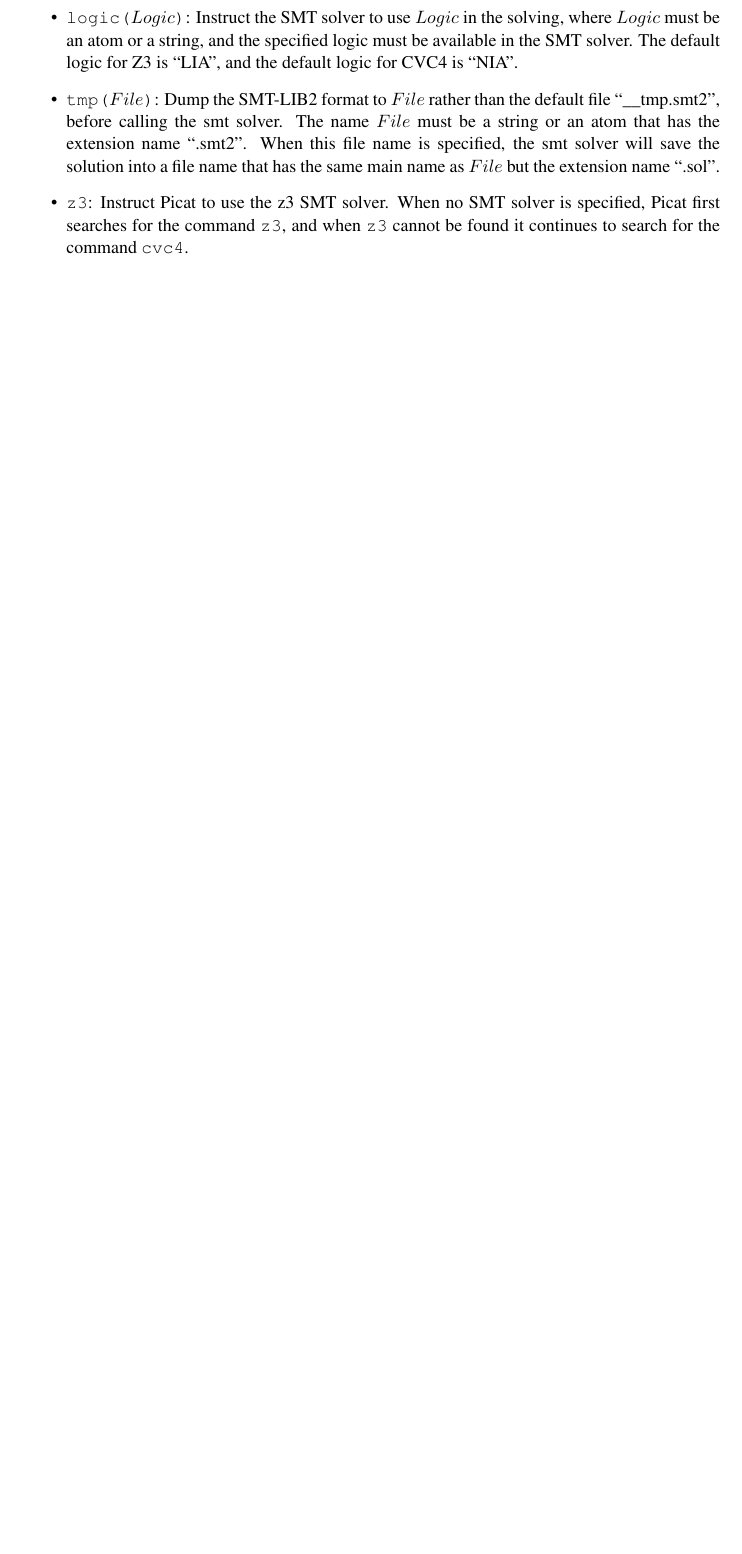
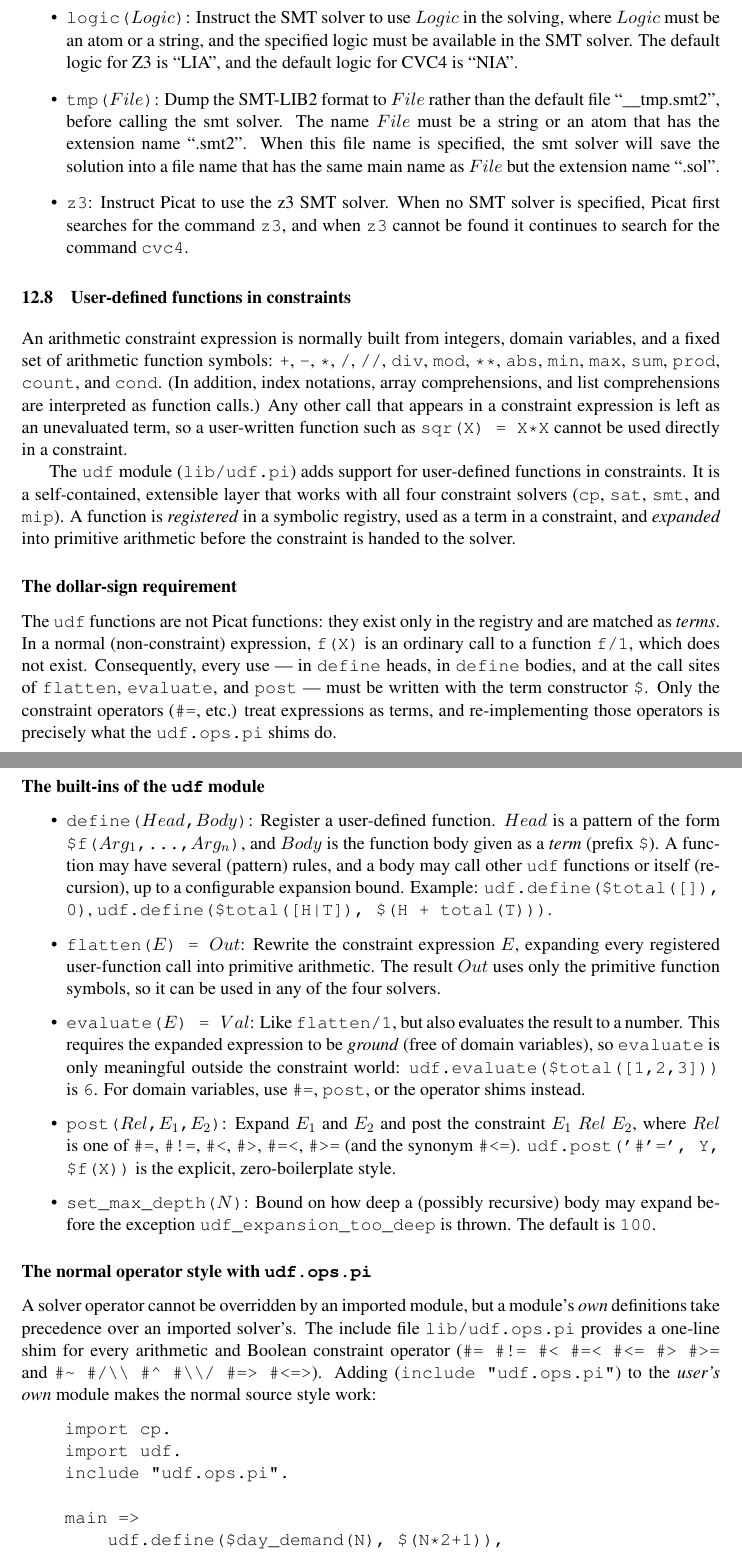
Before and after one commit to picat-lang/Picat, a LaTeX thesis (doc/picat_guide.tex, which reads doc/udf.tex): part of page 110 of 167 before the commit and two parts of pages 110 and 111 of 169 after it, the two joined at a grey line, cut so that both start at the same text, the shorter picture padded with empty space. Compiled offline with pdfLaTeX.

Commit message:
udf: add evaluate/1 (numeric) + document; LaTeX report section
- evaluate(E) = Val expands then evaluates a ground expression (self-
  qualified flatten + 'is').  Avoids relying on the inline is/flatten
  form and on the (internal) name 'eval'.
- document the $ marker and the evaluate idiom in the udf.pi header.
- add doc/udf.tex (user-defined functions in constraints) and include it
  at the end of the Constraints chapter (doc/constraints.tex).

```diff
--- /dev/null
+++ b/doc/udf.tex
@@ -0,0 +1,95 @@
+\section{\label{ch:udf}User-defined functions in constraints}
+
+An arithmetic constraint expression\index{arithmetic constraint expression} is
+normally built from integers, domain variables, and a fixed set of arithmetic
+function symbols: \texttt{+}, \texttt{-}, \texttt{*}, \texttt{/},
+\texttt{//}, \texttt{div}, \texttt{mod}, \texttt{**}, \texttt{abs},
+\texttt{min}, \texttt{max}, \texttt{sum}, \texttt{prod},
+\texttt{count}, and \texttt{cond}.  (In addition, index notations,
+array comprehensions, and list comprehensions are interpreted as function
+calls.)  Any other call that appears in a constraint expression is left as an
+unevaluated\index{unevaluated} term, so a user-written function such as
+\texttt{sqr(X) = X*X} cannot be used directly in a constraint.
+
+The \texttt{udf}\index{\texttt{udf}} module (\texttt{lib/udf.pi}) adds
+support for user-defined functions in constraints.  It is a
+self-contained, extensible layer that works with all four constraint
+solvers (\texttt{cp}, \texttt{sat}, \texttt{smt}, and \texttt{mip}).
+A function is \emph{registered} in a symbolic registry, used as a term in
+a constraint, and \emph{expanded} into primitive arithmetic before the
+constraint is handed to the solver.
+
+\subsubsection{The dollar-sign requirement}
+
+The \texttt{udf} functions are not Picat functions: they exist only in the
+registry and are matched as \emph{terms}\index{term}.  In a normal
+(non-constraint) expression, \texttt{f(X)} is an ordinary call to a
+function \texttt{f/1}, which does not exist.  Consequently, every use
+--- in \texttt{define} heads, in \texttt{define} bodies, and at the call
+sites of \texttt{flatten}, \texttt{evaluate}, and \texttt{post} --- must
+be written with the term constructor \texttt{\$}.  Only the constraint
+operators (\texttt{\#=}, etc.) treat expressions as terms, and re-implementing
+those operators is precisely what the \texttt{udf.ops.pi} shims do.
+
+\subsubsection{The built-ins of the \texttt{udf} module}
+
+\begin{itemize}
+
+\item \texttt{define($Head$,$Body$)}: Register a user-defined function.
+      $Head$ is a pattern of the form \texttt{\$f($Arg_1$,\ldots,$Arg_n$)},
+      and $Body$ is the function body given as a \emph{term} (prefix
+      \texttt{\$}).  A function may have several (pattern) rules, and a body
+      may call other \texttt{udf} functions or itself (recursion), up to a
+      configurable expansion bound.  Example:
+      \texttt{udf.define(\$total([]), 0)},
+      \texttt{udf.define(\$total([H|T]), \$(H + total(T)))}.
+
+\item \texttt{flatten($E$) = $Out$}: Rewrite the constraint expression $E$,
+      expanding every registered user-function call into primitive
+      arithmetic.  The result $Out$ uses only the primitive function symbols,
+      so it can be used in any of the four solvers.
+
+\item \texttt{evaluate($E$) = $Val$}: Like \texttt{flatten/1}, but also
+      evaluates the result to a number.  This requires the expanded
+      expression to be \emph{ground} (free of domain variables), so
+      \texttt{evaluate} is only meaningful outside the constraint world:
+      \texttt{udf.evaluate(\$total([1,2,3]))} is \texttt{6}.  For
+      domain variables, use \texttt{\#=}, \texttt{post}, or the operator
+      shims instead.
+
+\item \texttt{post($Rel$,$E_1$,$E_2$)}: Expand $E_1$ and $E_2$ and
+      post the constraint $E_1$ $Rel$ $E_2$, where $Rel$ is one of
+      \verb+#=+, \verb+#!=+, \verb+#<+, \verb+#>+, \verb+#=<+,
+      \verb+#>=+ (and the synonym \verb+#<=+).
+      \texttt{udf.post('\#'=', Y, \$f(X))} is the explicit,
+      zero-boilerplate style.
+
+\item \texttt{set\_max\_depth($N$)}: Bound on how deep a (possibly
+      recursive) body may expand before the exception
+      \texttt{udf\_expansion\_too\_deep}\index{exception} is thrown.
+      The default is \texttt{100}.
+
+\end{itemize}
+
+\subsubsection{The normal operator style with \texttt{udf.ops.pi}}
+
+A solver operator cannot be overridden by an imported module, but a
+module's \emph{own} definitions take precedence over an imported solver's.
+The include file \texttt{lib/udf.ops.pi} provides a one-line shim for
+every arithmetic and Boolean constraint operator
+(\verb+#= #!= #< #=< #<= #> #>=+ and
+\verb+#~ #/\\ #^ #\\/ #=> #<=>+).  Adding
+(\texttt{include "udf.ops.pi"}) to the \emph{user's own} module makes
+the normal source style work:
+
+\begin{verbatim}
+    import cp.
+    import udf.
+    include "udf.ops.pi".
+
+    main =>
+        udf.define($day_demand(N), $(N*2+1)),
+        P1 :: 0..20,
+        P1 #>= $day_demand(1),          %  P1 >= 3
+        ...
+\end{verbatim}
```
Also changed, not shown: doc/constraints.tex (+1 -0 lines), doc/udf.tex (30 more changed lines), 1 other file.
